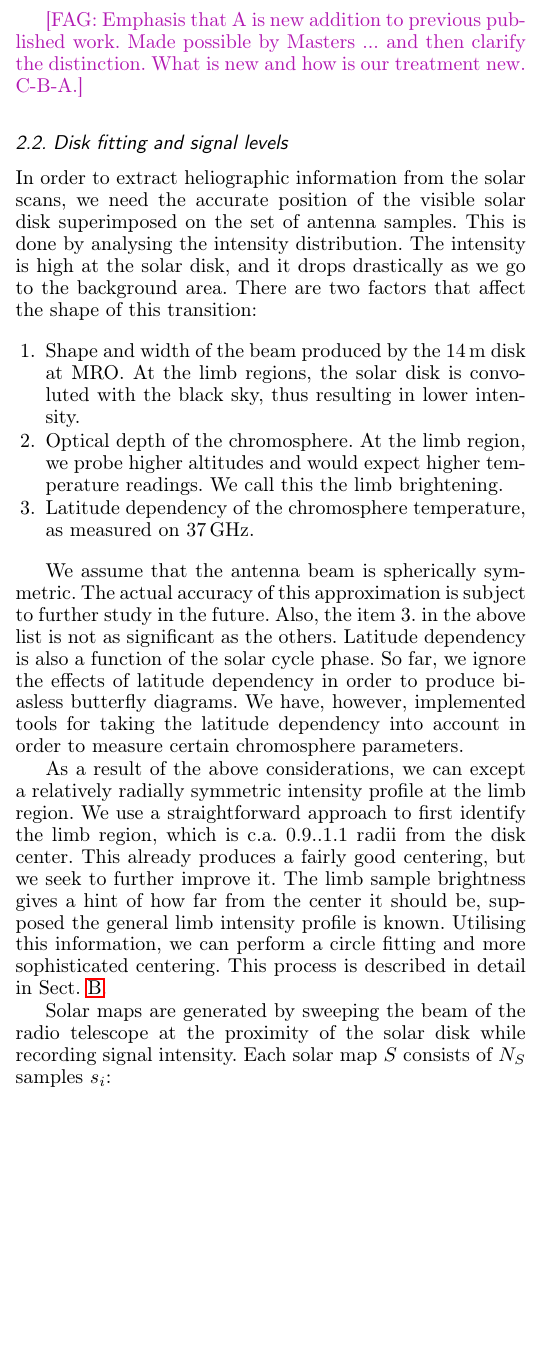
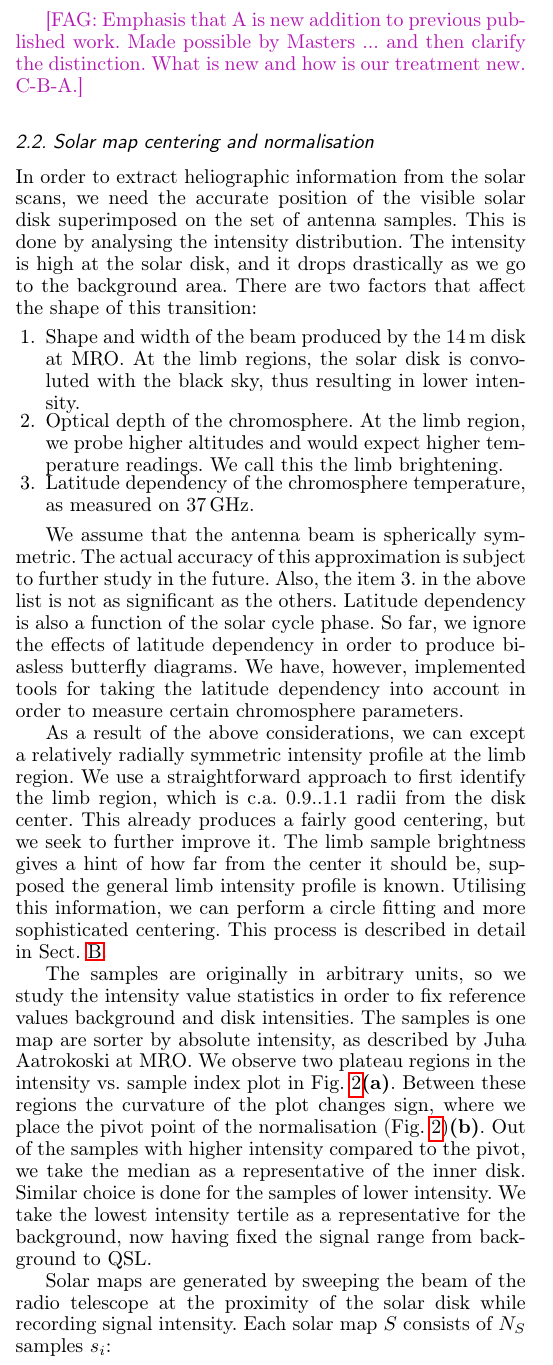
Before and after one commit to fredgent/Calibrating-Mets-hovi-solar-observations-on-37-GHz, a LaTeX paper (main_P1.tex): part of one column of page 3 of 17, cut so that both start at the same text, the shorter picture padded with empty space. Compiled offline with pdfLaTeX.

Commit message:
sami update

```diff
--- a/main_P1.tex
+++ b/main_P1.tex
@@ -526,7 +526,7 @@ the QSL. For the contour maps up to year 1987, we trust the graphical markings a
 and then clarify the distinction. What is new and how is our treatment new. C-B-A.}
 
 %------------------------------------------------------------------------------
-  \subsection{Disk fitting and signal levels} \label{sect:disk}
+  \subsection{Solar map centering and normalisation} \label{sect:disk}
 
 In order to extract heliographic information from the solar scans, we need the accurate position of the visible solar disk superimposed on the set of antenna samples. This is done by analysing the intensity distribution. The intensity is high at the solar disk, and it drops drastically as we go to the background area. There are two factors that affect the shape of this transition:
 \begin{enumerate}
@@ -546,7 +546,15 @@ region. We use a straightforward approach to first identify the limb region, whi
 disk center. This already produces a fairly good centering, but we seek to further improve it. The limb sample
 brightness gives a hint of how far from the center it should be, supposed the general limb intensity profile is known.
 Utilising this information, we can perform a circle fitting and more sophisticated centering. This process is described
-in detail in Sect.~\ref{sect:centering_normalization}.
+in detail in Sect.~\ref{sect:detailed_calib}.
+
+The samples are originally in arbitrary units, so we study the intensity value statistics in order to fix reference
+values background and disk intensities. The samples is one map are sorter by absolute intensity, as described by Juha
+Aatrokoski at MRO. We observe two plateau regions in the intensity vs. sample index plot in
+Fig.~\ref{S-curve_example}{\bf(a)}. Between these regions the curvature of the plot changes sign, where we place the
+pivot point of the normalisation (Fig.~\ref{S-curve_example}){\bf(b)}. Out of the samples with higher intensity compared
+to the pivot, we take the median as a representative of the inner disk. Similar choice is done for the samples of lower
+intensity. We take the lowest intensity tertile as a representative for the background, now having fixed the signal range from background to QSL.
 
 %------------------------------------------------------------------------------
   \begin{figure}
```
Also changed, not shown: main_P1.tex (20 more changed lines).
